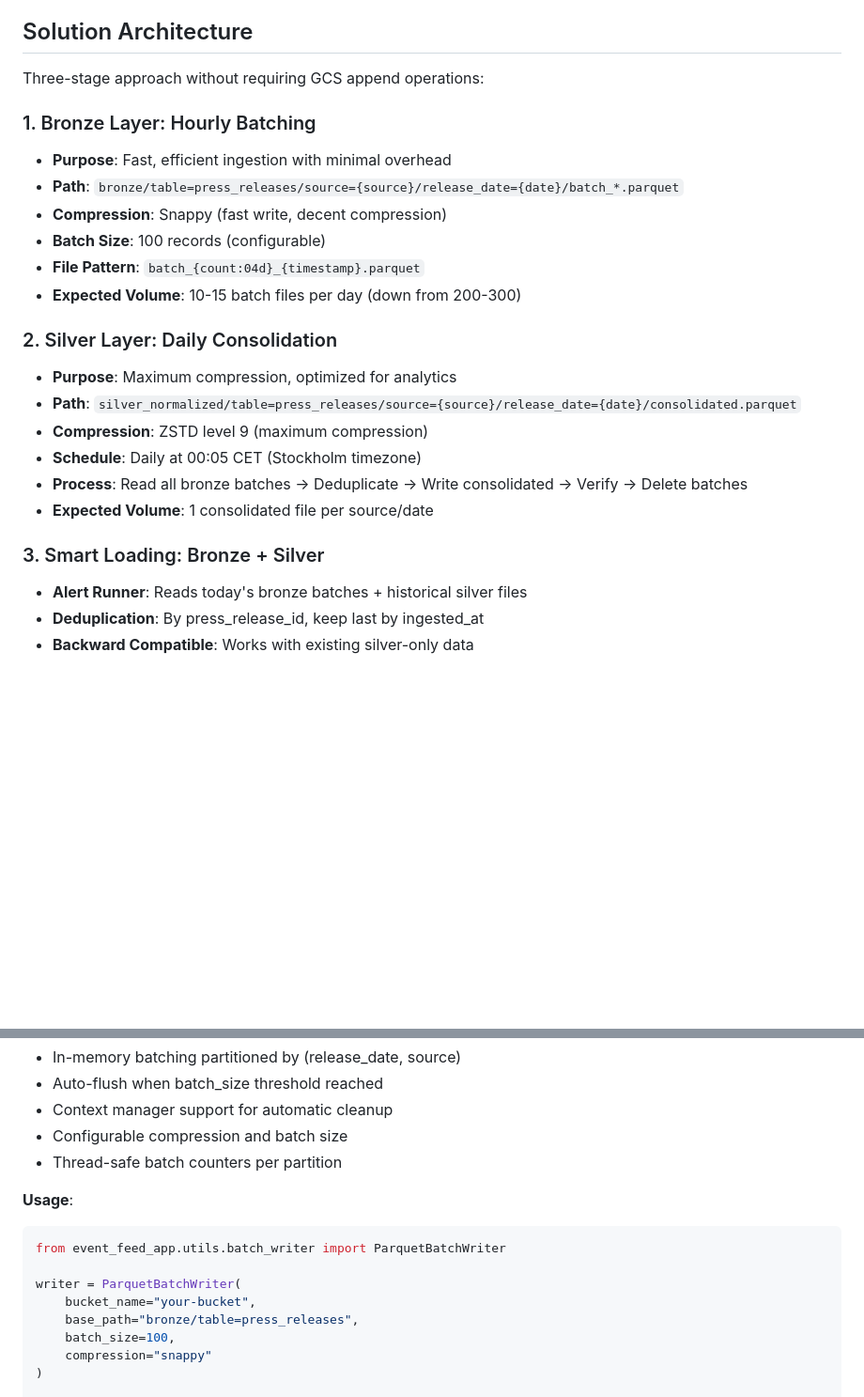
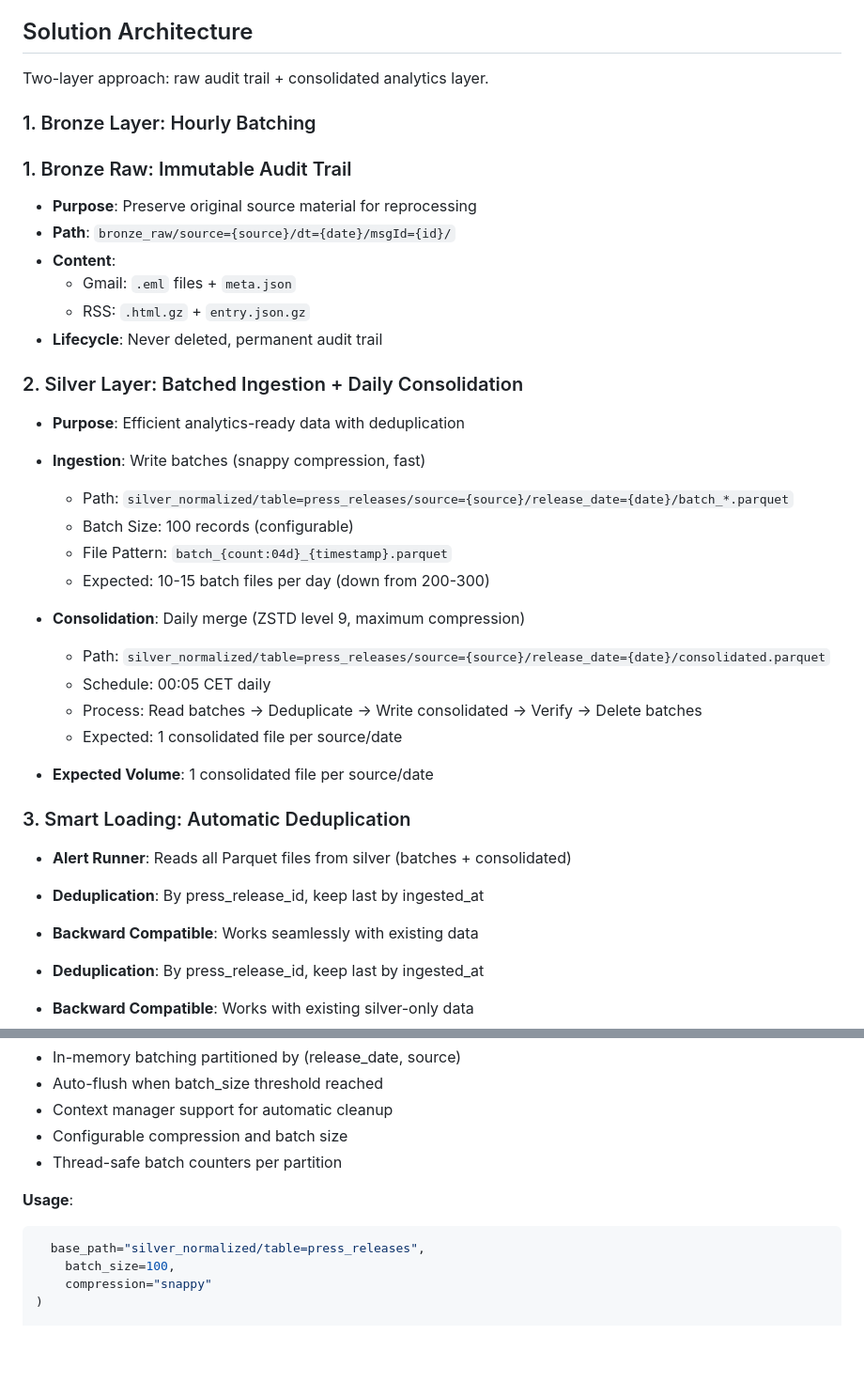
Before and after one commit to RS1987X/event-feed-app, a Markdown page: docs/GCS_BATCHING_IMPLEMENTATION.md, 2 parts joined by grey strips. Shown at 94% size. Drawn GitHub-style; blank space fills up the shorter version.

Commit message:
docs: update architecture docs to reflect simplified two-layer design

````diff
--- a/docs/GCS_BATCHING_IMPLEMENTATION.md
+++ b/docs/GCS_BATCHING_IMPLEMENTATION.md
@@ -10,26 +10,37 @@ Current ingestion writes one Parquet file per press release (200-300 files/day):
 
 ## Solution Architecture
 
-Three-stage approach without requiring GCS append operations:
+Two-layer approach: raw audit trail + consolidated analytics layer.
 
 ### 1. Bronze Layer: Hourly Batching
-- **Purpose**: Fast, efficient ingestion with minimal overhead
-- **Path**: `bronze/table=press_releases/source={source}/release_date={date}/batch_*.parquet`
-- **Compression**: Snappy (fast write, decent compression)
-- **Batch Size**: 100 records (configurable)
-- **File Pattern**: `batch_{count:04d}_{timestamp}.parquet`
-- **Expected Volume**: 10-15 batch files per day (down from 200-300)
+### 1. Bronze Raw: Immutable Audit Trail
+- **Purpose**: Preserve original source material for reprocessing
+- **Path**: `bronze_raw/source={source}/dt={date}/msgId={id}/`
+- **Content**:
+  - Gmail: `.eml` files + `meta.json`
+  - RSS: `.html.gz` + `entry.json.gz`
+- **Lifecycle**: Never deleted, permanent audit trail
 
-### 2. Silver Layer: Daily Consolidation
-- **Purpose**: Maximum compression, optimized for analytics
-- **Path**: `silver_normalized/table=press_releases/source={source}/release_date={date}/consolidated.parquet`
-- **Compression**: ZSTD level 9 (maximum compression)
-- **Schedule**: Daily at 00:05 CET (Stockholm timezone)
-- **Process**: Read all bronze batches → Deduplicate → Write consolidated → Verify → Delete batches
+
+### 2. Silver Layer: Batched Ingestion + Daily Consolidation
+- **Purpose**: Efficient analytics-ready data with deduplication
+- **Ingestion**: Write batches (snappy compression, fast)
+  - Path: `silver_normalized/table=press_releases/source={source}/release_date={date}/batch_*.parquet`
+  - Batch Size: 100 records (configurable)
+  - File Pattern: `batch_{count:04d}_{timestamp}.parquet`
+  - Expected: 10-15 batch files per day (down from 200-300)
+- **Consolidation**: Daily merge (ZSTD level 9, maximum compression)
+  - Path: `silver_normalized/table=press_releases/source={source}/release_date={date}/consolidated.parquet`
+  - Schedule: 00:05 CET daily
+  - Process: Read batches → Deduplicate → Write consolidated → Verify → Delete batches
+  - Expected: 1 consolidated file per source/date
+
 - **Expected Volume**: 1 consolidated file per source/date
+### 3. Smart Loading: Automatic Deduplication
+- **Alert Runner**: Reads all Parquet files from silver (batches + consolidated)
+- **Deduplication**: By press_release_id, keep last by ingested_at
+- **Backward Compatible**: Works seamlessly with existing data
 
-### 3. Smart Loading: Bronze + Silver
-- **Alert Runner**: Reads today's bronze batches + historical silver files
 - **Deduplication**: By press_release_id, keep last by ingested_at
 - **Backward Compatible**: Works with existing silver-only data
 
@@ -48,11 +59,7 @@ Three-stage approach without requiring GCS append operations:
 
 **Usage**:
 ```python
-from event_feed_app.utils.batch_writer import ParquetBatchWriter
-
-writer = ParquetBatchWriter(
-    bucket_name="your-bucket",
-    base_path="bronze/table=press_releases",
+  base_path="silver_normalized/table=press_releases",
     batch_size=100,
     compression="snappy"
 )
````
